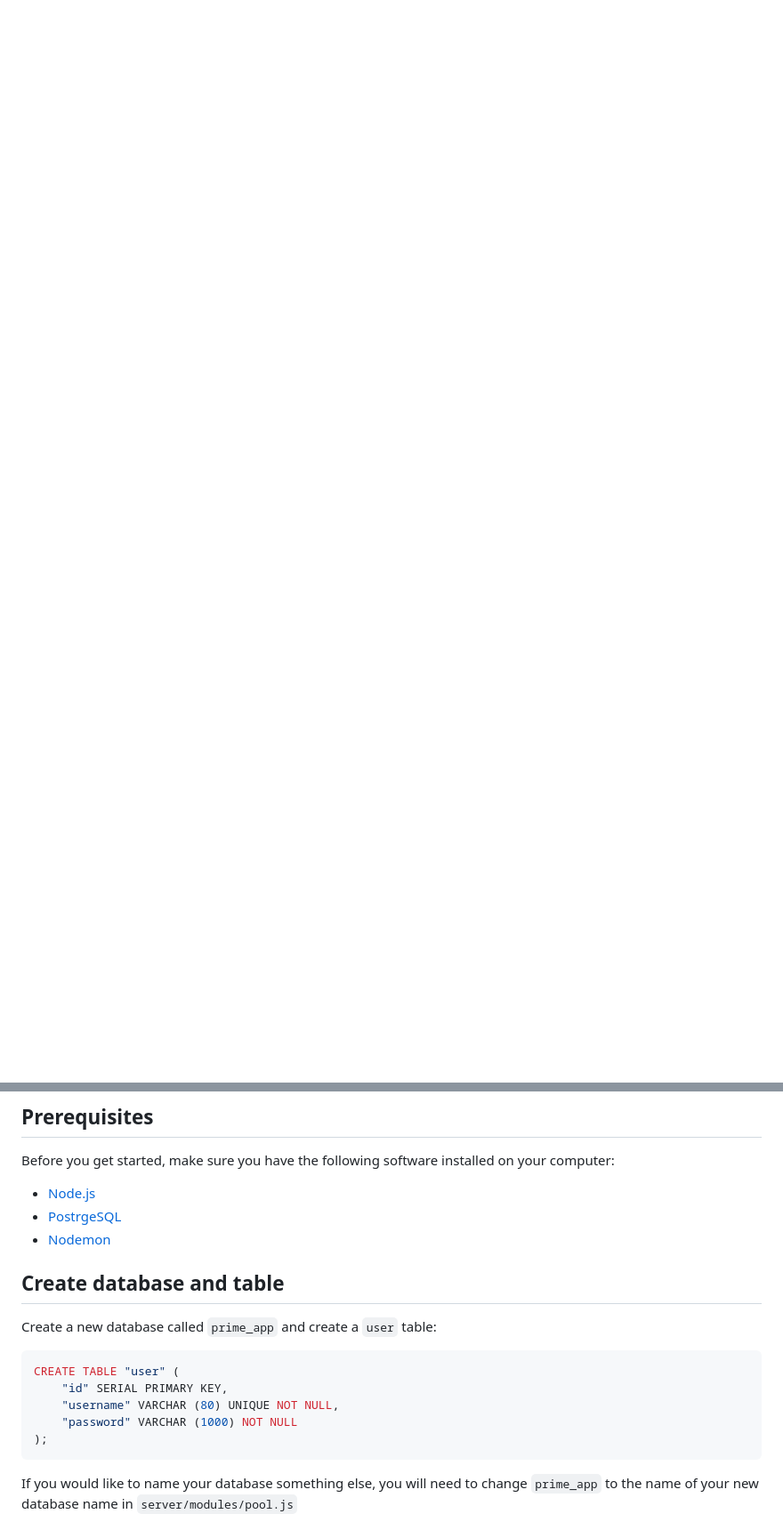
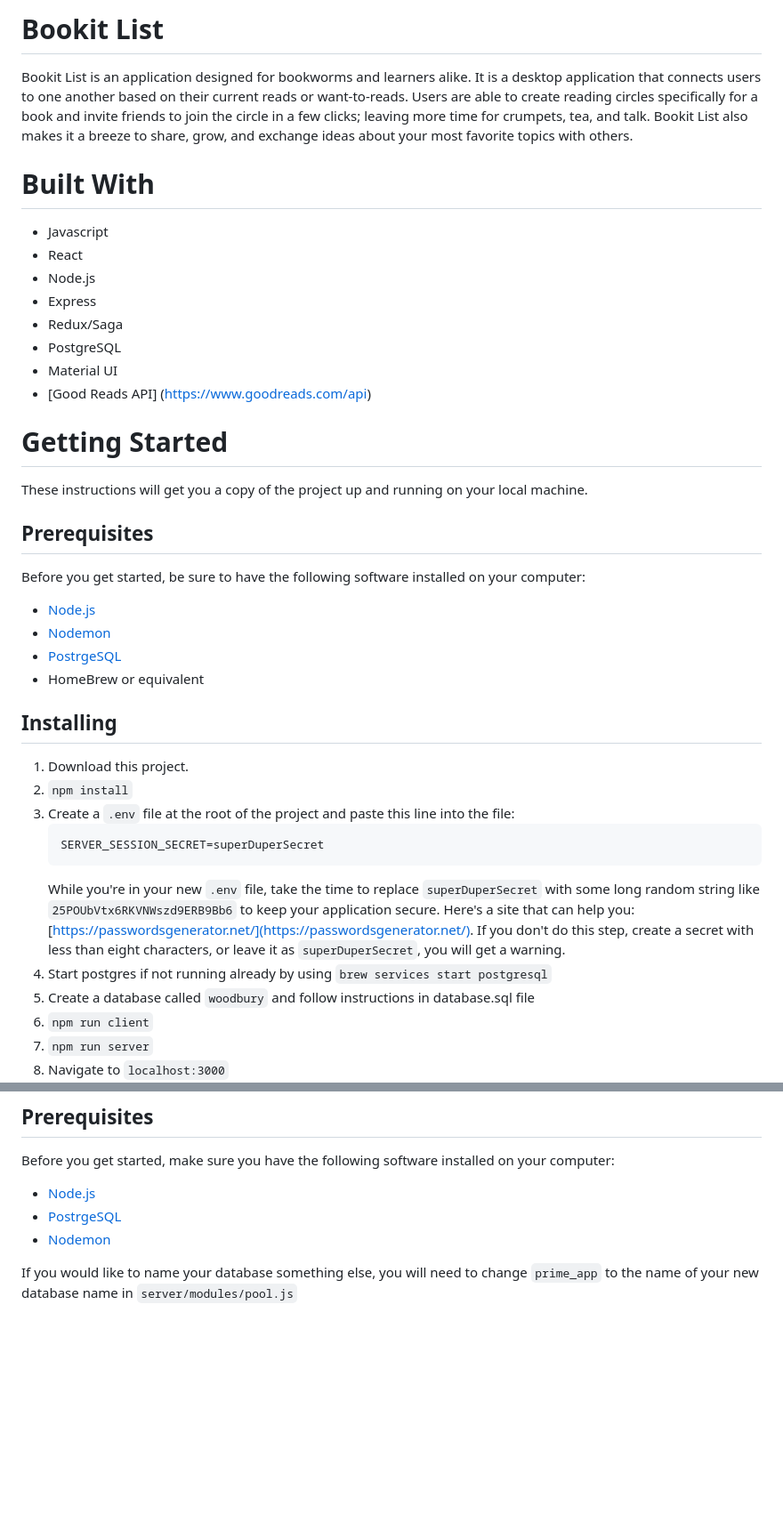
Before and after one commit to vangpache/BookitList, a Markdown page: README.md, 2 parts joined by grey strips. Shown: that part at 89% size. GitHub-like rendering; blank space fills up the shorter version.

````diff
--- a/README.md
+++ b/README.md
@@ -1,5 +1,37 @@
-<!-- # Bookit List
+# Bookit List
 Bookit List is an application designed for bookworms and learners alike. It is a desktop application that connects users to one another based on their current reads or want-to-reads.  Users are able to create reading circles specifically for a book and invite friends to join the circle in a few clicks; leaving more time for crumpets, tea, and talk. Bookit List also makes it a breeze to share, grow, and exchange ideas about your most favorite topics with others.
 
+# Built With
+- Javascript
+- React
+- Node.js
+- Express
+- Redux/Saga
+- PostgreSQL
+- Material UI
+- [Good Reads API] (https://www.goodreads.com/api)
+
 # Getting Started
-Download then open the file. Run 'npm install'. Then open a terminal and run 'npm run server' and in a second terminal run 'npm run client'.
+These instructions will get you a copy of the project up and running on your local machine.
+
+## Prerequisites
+Before you get started, be sure to have the following software installed on your computer:
+- [Node.js](https://nodejs.org/en/)
+- [Nodemon](https://nodemon.io/)
+- [PostrgeSQL](https://www.postgresql.org/)
+- HomeBrew or equivalent
+
+## Installing
+1. Download this project.
+2. `npm install`
+3. Create a `.env` file at the root of the project and paste this line into the file:
+    ```
+    SERVER_SESSION_SECRET=superDuperSecret
+    ```
+    While you're in your new `.env` file, take the time to replace `superDuperSecret` with some long random string like `25POUbVtx6RKVNWszd9ERB9Bb6` to keep your application secure. Here's a site that can help you: [https://passwordsgenerator.net/](https://passwordsgenerator.net/). If you don't do this step, create a secret with less than eight characters, or leave it as `superDuperSecret`, you will get a warning.
+4. Start postgres if not running already by using `brew services start postgresql`
+5. Create a database called `woodbury` and follow instructions in database.sql file
+5. `npm run client`
+6. `npm run server`
+7. Navigate to `localhost:3000`
+
@@ -27,17 +79,7 @@ Before you get started, make sure you have the following software installed on y
 - [PostrgeSQL](https://www.postgresql.org/)
 - [Nodemon](https://nodemon.io/)
 
-## Create database and table
 
-Create a new database called `prime_app` and create a `user` table:
-
-```SQL
-CREATE TABLE "user" (
-    "id" SERIAL PRIMARY KEY,
-    "username" VARCHAR (80) UNIQUE NOT NULL,
-    "password" VARCHAR (1000) NOT NULL
-);
-```
 
 If you would like to name your database something else, you will need to change `prime_app` to the name of your new database name in `server/modules/pool.js`
 
````
Also changed, not shown: other parts of README.md (+21 -1 lines), public/images/Home-read.png (added), public/images/features-crud.png (added), public/images/login.png (added).
